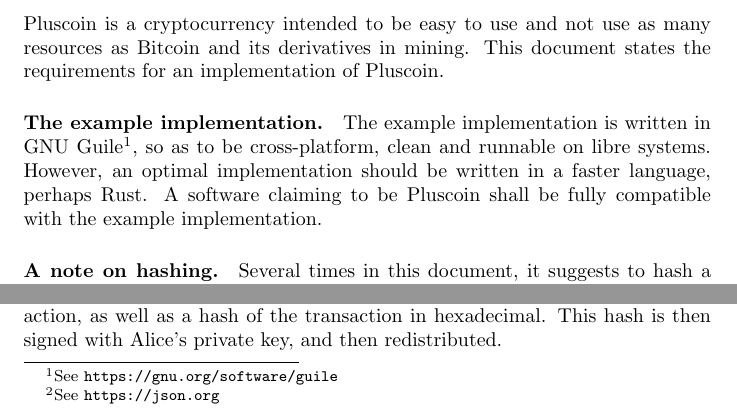
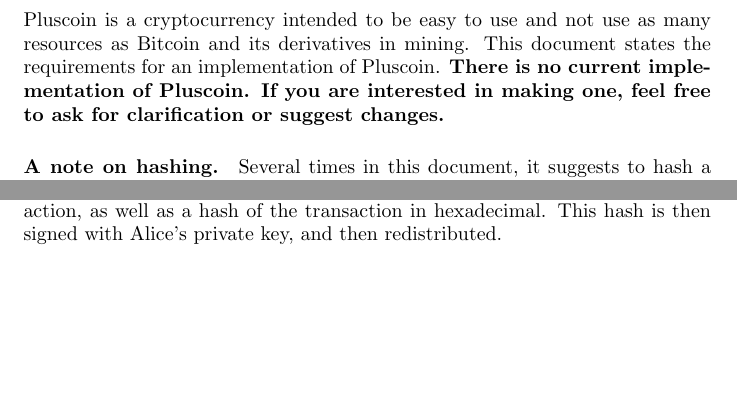
Before and after one commit to thatlittlegit-archive/pluscoin, a LaTeX document (whitepaper.tex): two parts of page 2 of 5, joined at a grey line, cut so that both start at the same text, the shorter picture padded with empty space. Compiled offline with pdfLaTeX.

Commit message:
Clarify the lack of an official implementation
Unfortunately, I don't have the will to work on this much longer, and am
just trying to get it a bit cleaned up.

```diff
--- a/whitepaper.tex
+++ b/whitepaper.tex
@@ -17,14 +17,9 @@
 \section{Introduction.}
 Pluscoin is a cryptocurrency intended to be easy to use and not use as many
 resources as Bitcoin and its derivatives in mining. This document states the
-requirements for an implementation of Pluscoin.
-
-\paragraph{The example implementation.} The example implementation is written
-in GNU Guile\footnote{See \url{https://gnu.org/software/guile}}, so as to be
-cross-platform, clean and runnable on libre systems. However, an optimal
-implementation should be written in a faster language, perhaps Rust. A software
-claiming to be Pluscoin shall be fully compatible with the example
-implementation.
+requirements for an implementation of Pluscoin. \textbf{There is no current
+implementation of Pluscoin. If you are interested in making one, feel free
+to ask for clarification or suggest changes.}
 
 \paragraph{A note on hashing.} Several times in this document, it suggests to
 hash a string; this shall be done with a SHA3-512 hash, with the output in
```
